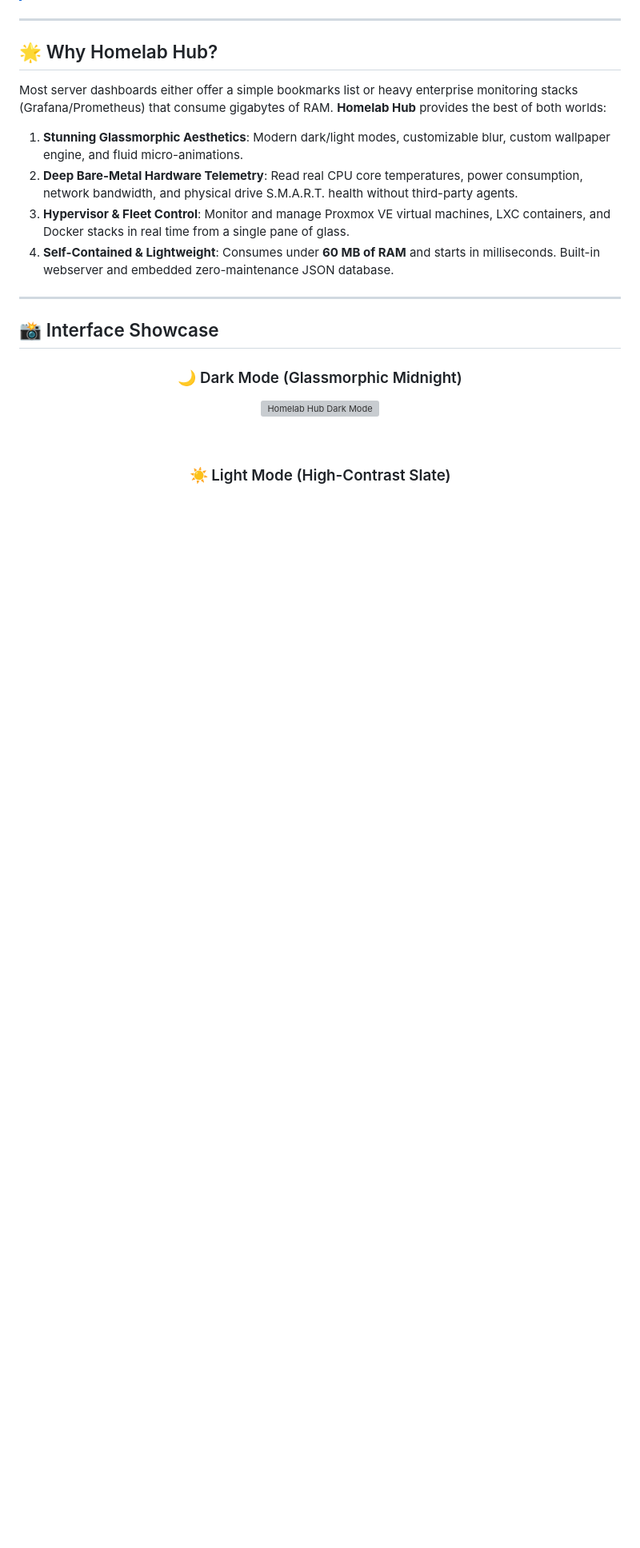
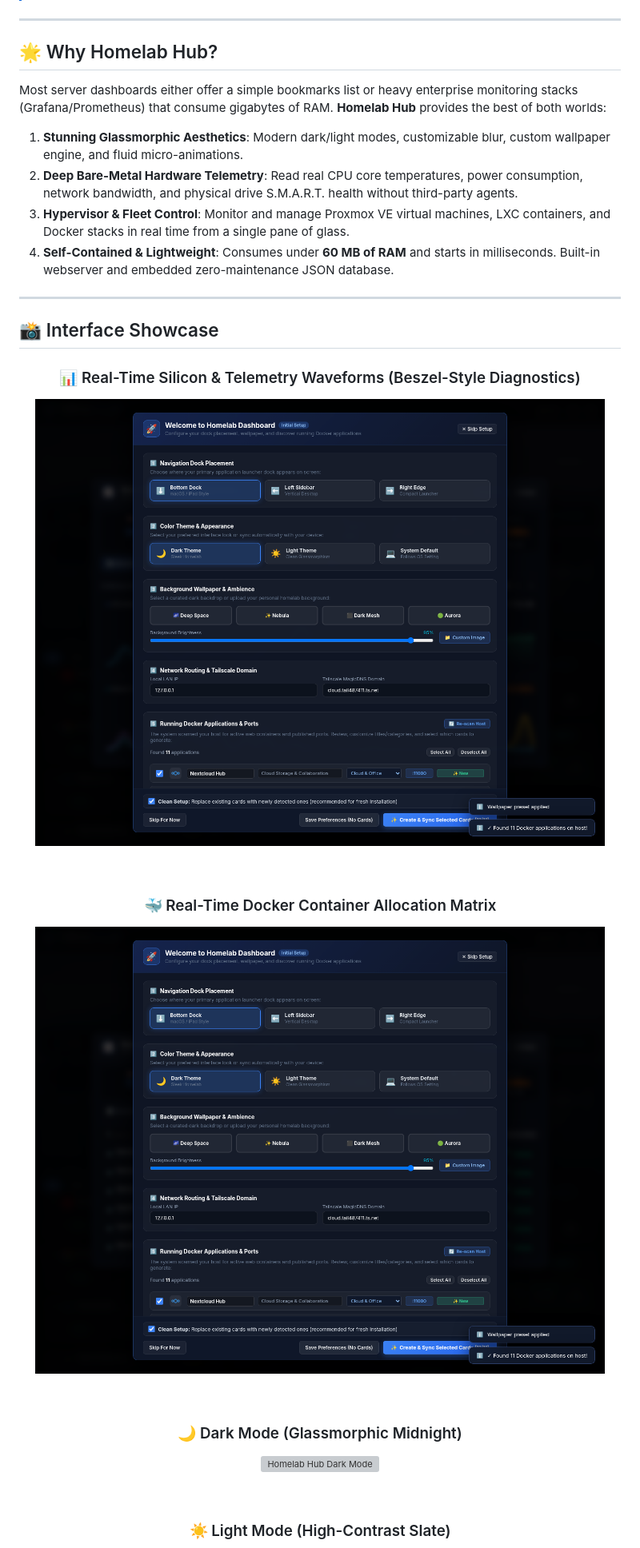
Before and after one commit to gitsheikhgit/homelab-hub, a Markdown page: README.md, the part around the change printed below. Shown: that part at 80% size. Rendered like a GitHub page; pictures changed too: static/screenshots/telemetry_containers_dark.png (added), static/screenshots/telemetry_waveforms_dark.png (added); blank space fills up the shorter version; grey boxes are pictures that could not be loaded.

Commit message:
Release: Homelab Hub v1.1.0 - Beszel-Style Silicon Waveforms & Live Telemetry Matrix

```diff
--- a/README.md
+++ b/README.md
@@ -47,4 +47,14 @@ Most server dashboards either offer a simple bookmarks list or heavy enterprise
 
 <div align="center">
 
+### 📊 Real-Time Silicon & Telemetry Waveforms (Beszel-Style Diagnostics)
+![Telemetry Waveforms](https://raw.githubusercontent.com/gitsheikhgit/homelab-hub/main/static/screenshots/telemetry_waveforms_dark.png?v=4)
+
+<br>
+
+### 🐳 Real-Time Docker Container Allocation Matrix
+![Telemetry Containers](https://raw.githubusercontent.com/gitsheikhgit/homelab-hub/main/static/screenshots/telemetry_containers_dark.png?v=4)
+
+<br>
+
 ### 🌙 Dark Mode (Glassmorphic Midnight)
```
Also changed, not shown: other parts of README.md (+3 -2 lines), CHANGELOG.md (+13 -0 lines), static/screenshots/real_homelab_light.png, 3 other files.
